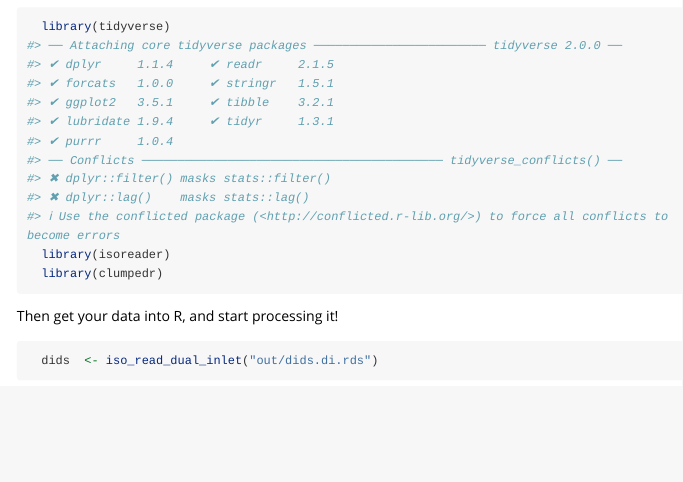
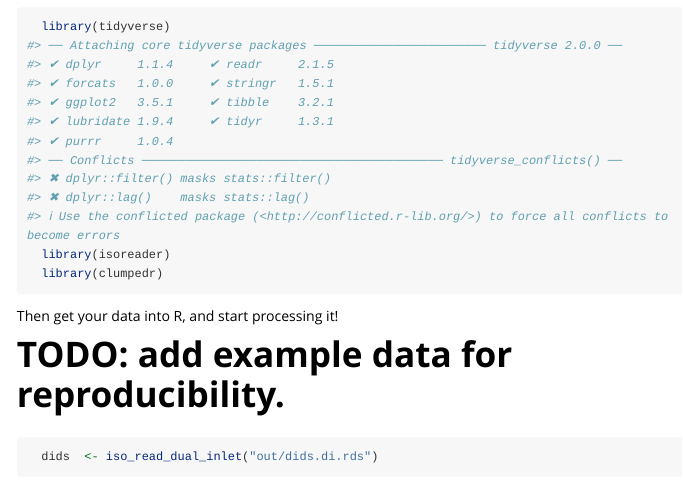
Before and after one commit to isoverse/clumpedr, an R Markdown document (vignettes/clumped.Rmd): the page in a window 1100 px wide, from 260 px down. Rendered offline with R 4.5, knitr and Pandoc, with nearby package versions; some code elsewhere in the file could not run offline; long lines of code are wrapped.

Commit message:
comment todo in vignette. Far from finished

````diff
--- a/vignettes/clumped.Rmd
+++ b/vignettes/clumped.Rmd
@@ -29,6 +29,8 @@ Once you have `clumpedr` installed (see the README), you can first load the libr
 ```
 
 Then get your data into R, and start processing it!
+
+# TODO: add example data for reproducibility.
 
 ```{r}
   dids  <- iso_read_dual_inlet("out/dids.di.rds")
````
